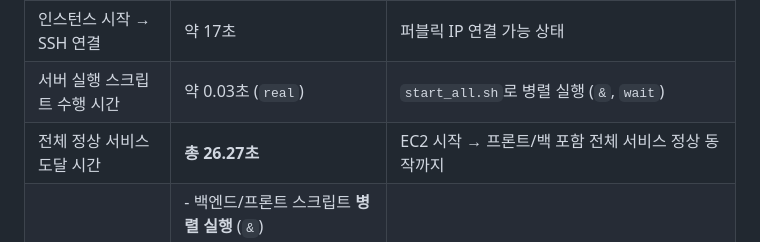
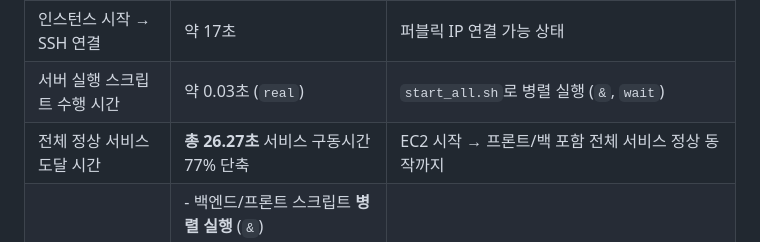
Before and after one commit to joyulbi/HALO_SHOP, a Markdown page: README.md, the part around the change. GitHub-like rendering.

```diff
--- a/README.md
+++ b/README.md
@@ -66,7 +66,7 @@ HALO_SHOP은 굿즈 판매를 넘어서 팬과의 실시간 소통, 포인트/
 | 측정 기준             | 인스턴스 시작부터 정상 서비스 도달까지                                                                                                         | `time` 명령어 + 로그 기준, 실제 인스턴스 재부팅 후 실시간으로 타이머      |
 | 인스턴스 시작 → SSH 연결 | 약 17초                                                                                                                         | 퍼블릭 IP 연결 가능 상태                                   |
 | 서버 실행 스크립트 수행 시간 | 약 0.03초 (`real`)                                                                                                              | `start_all.sh`로 병렬 실행 (`&`, `wait`)               |
-| 전체 정상 서비스 도달 시간  | **총 26.27초**                                                                                                                  | EC2 시작 → 프론트/백 포함 전체 서비스 정상 동작까지                  |
+| 전체 정상 서비스 도달 시간  | **총 26.27초**  서비스 구동시간 77% 단축                                                                  | EC2 시작 → 프론트/백 포함 전체 서비스 정상 동작까지                  |
 | 주요 최적화 전략        | - 백엔드/프론트 스크립트 **병렬 실행** (`&`) <br> - `wait`로 동기화 보장 <br> - 프론트는 `.next` 폴더 존재 시 `build` 생략 <br> - 기존 프로세스 PID 확인 후 `kill` 처리 | 전체 실행 로직을 `start_all.sh` 하나에 통합, 빠른 복구 및 유지보수 용이화 |
 
 
```
